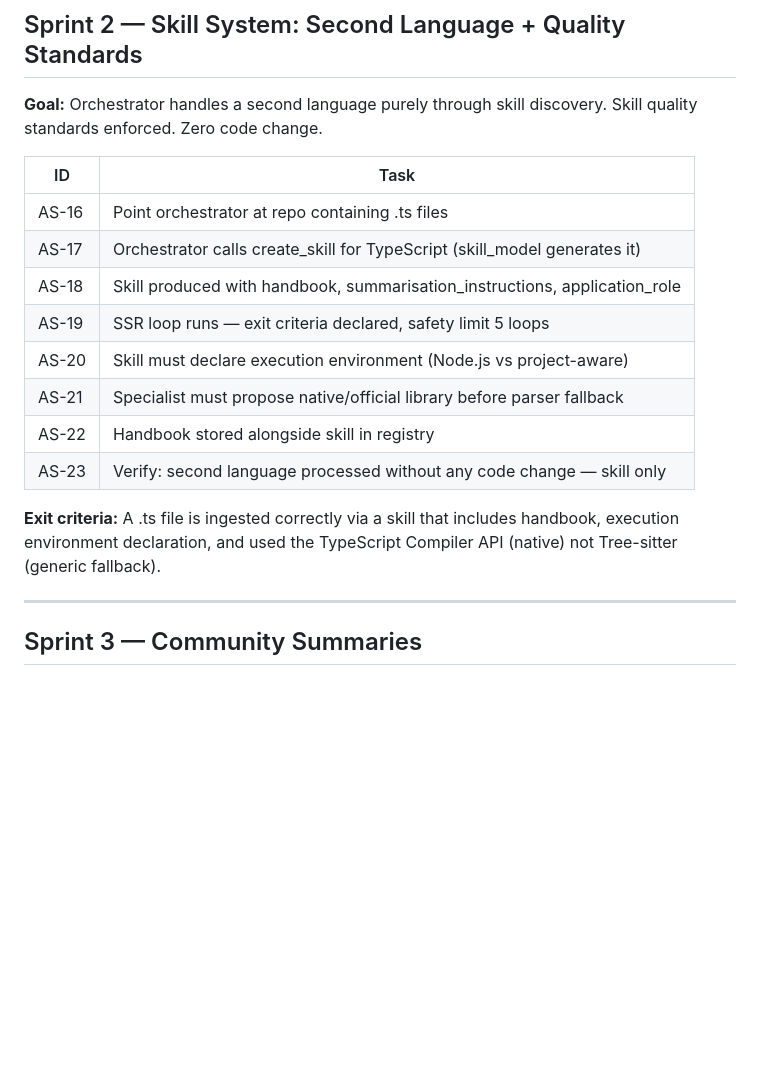
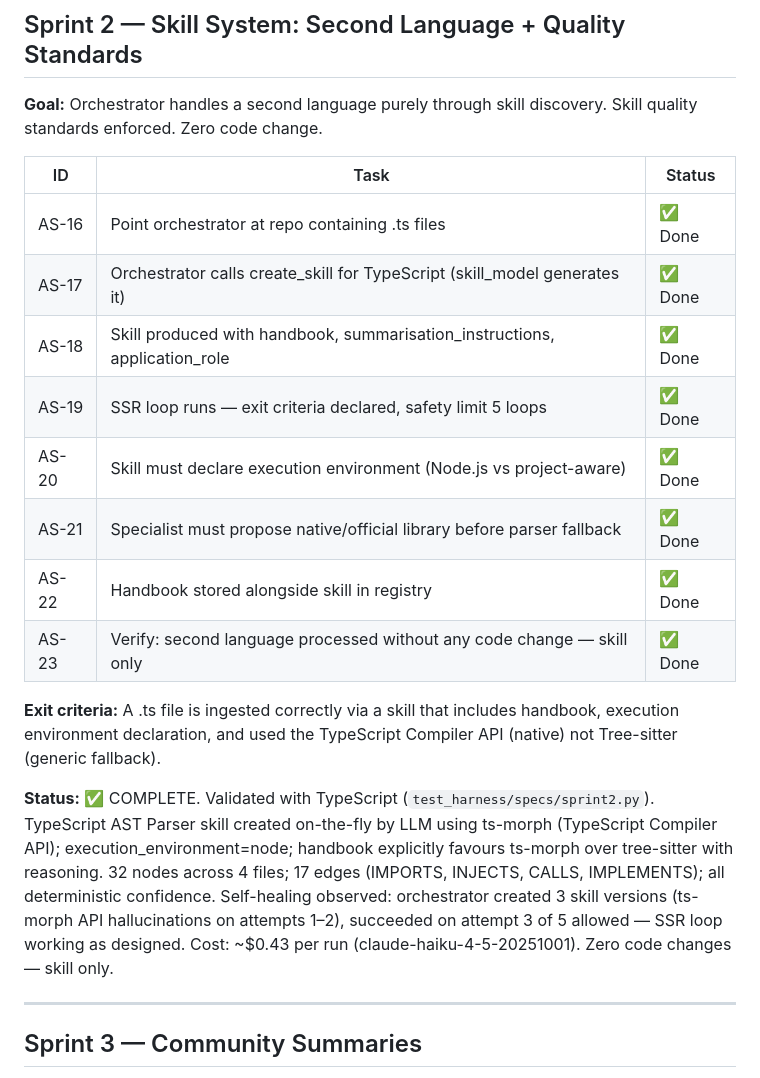
Before and after one commit to nitincp/atlas-sage, a Markdown page: docs/BACKLOG.md, the part around the change. GitHub-like rendering; blank space fills up the shorter version.

Commit message:
Sprint 2 complete: TypeScript skill self-extended without code change
AS-16–AS-23 all done. ts-morph skill created on-the-fly by LLM;
execution_environment=node; handbook explicitly chose TypeScript Compiler
API over tree-sitter. SSR self-healing loop used 3 of 5 allowed attempts.
32 nodes, 17 edges, all quality gates passing.

Co-Authored-By: Claude Sonnet 4.6 <noreply@anthropic.com>

```diff
--- a/docs/BACKLOG.md
+++ b/docs/BACKLOG.md
@@ -103,18 +103,24 @@ Cost/token tracking live: ~$0.36 per Python sprint run, ~$0.15 per SCSS run (cla
 
 **Goal:** Orchestrator handles a second language purely through skill discovery. Skill quality standards enforced. Zero code change.
 
-| ID | Task |
-|---|---|
-| AS-16 | Point orchestrator at repo containing .ts files |
-| AS-17 | Orchestrator calls create_skill for TypeScript (skill_model generates it) |
-| AS-18 | Skill produced with handbook, summarisation_instructions, application_role |
-| AS-19 | SSR loop runs — exit criteria declared, safety limit 5 loops |
-| AS-20 | Skill must declare execution environment (Node.js vs project-aware) |
-| AS-21 | Specialist must propose native/official library before parser fallback |
-| AS-22 | Handbook stored alongside skill in registry |
-| AS-23 | Verify: second language processed without any code change — skill only |
+| ID | Task | Status |
+|---|---|---|
+| AS-16 | Point orchestrator at repo containing .ts files | ✅ Done |
+| AS-17 | Orchestrator calls create_skill for TypeScript (skill_model generates it) | ✅ Done |
+| AS-18 | Skill produced with handbook, summarisation_instructions, application_role | ✅ Done |
+| AS-19 | SSR loop runs — exit criteria declared, safety limit 5 loops | ✅ Done |
+| AS-20 | Skill must declare execution environment (Node.js vs project-aware) | ✅ Done |
+| AS-21 | Specialist must propose native/official library before parser fallback | ✅ Done |
+| AS-22 | Handbook stored alongside skill in registry | ✅ Done |
+| AS-23 | Verify: second language processed without any code change — skill only | ✅ Done |
 
 **Exit criteria:** A .ts file is ingested correctly via a skill that includes handbook, execution environment declaration, and used the TypeScript Compiler API (native) not Tree-sitter (generic fallback).
+
+**Status:** ✅ COMPLETE. Validated with TypeScript (`test_harness/specs/sprint2.py`).
+TypeScript AST Parser skill created on-the-fly by LLM using ts-morph (TypeScript Compiler API); execution_environment=node; handbook explicitly favours ts-morph over tree-sitter with reasoning.
+32 nodes across 4 files; 17 edges (IMPORTS, INJECTS, CALLS, IMPLEMENTS); all deterministic confidence.
+Self-healing observed: orchestrator created 3 skill versions (ts-morph API hallucinations on attempts 1–2), succeeded on attempt 3 of 5 allowed — SSR loop working as designed.
+Cost: ~$0.43 per run (claude-haiku-4-5-20251001). Zero code changes — skill only.
 
 ---
 
```
